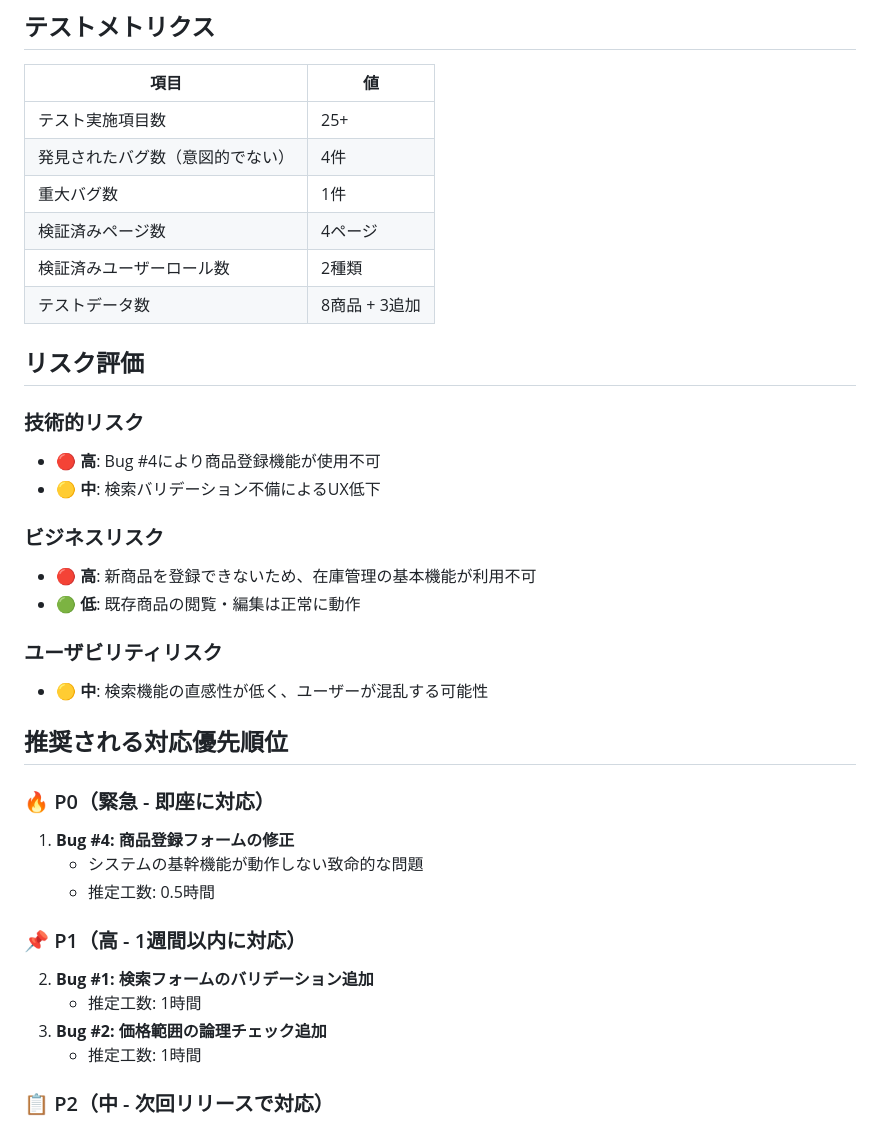
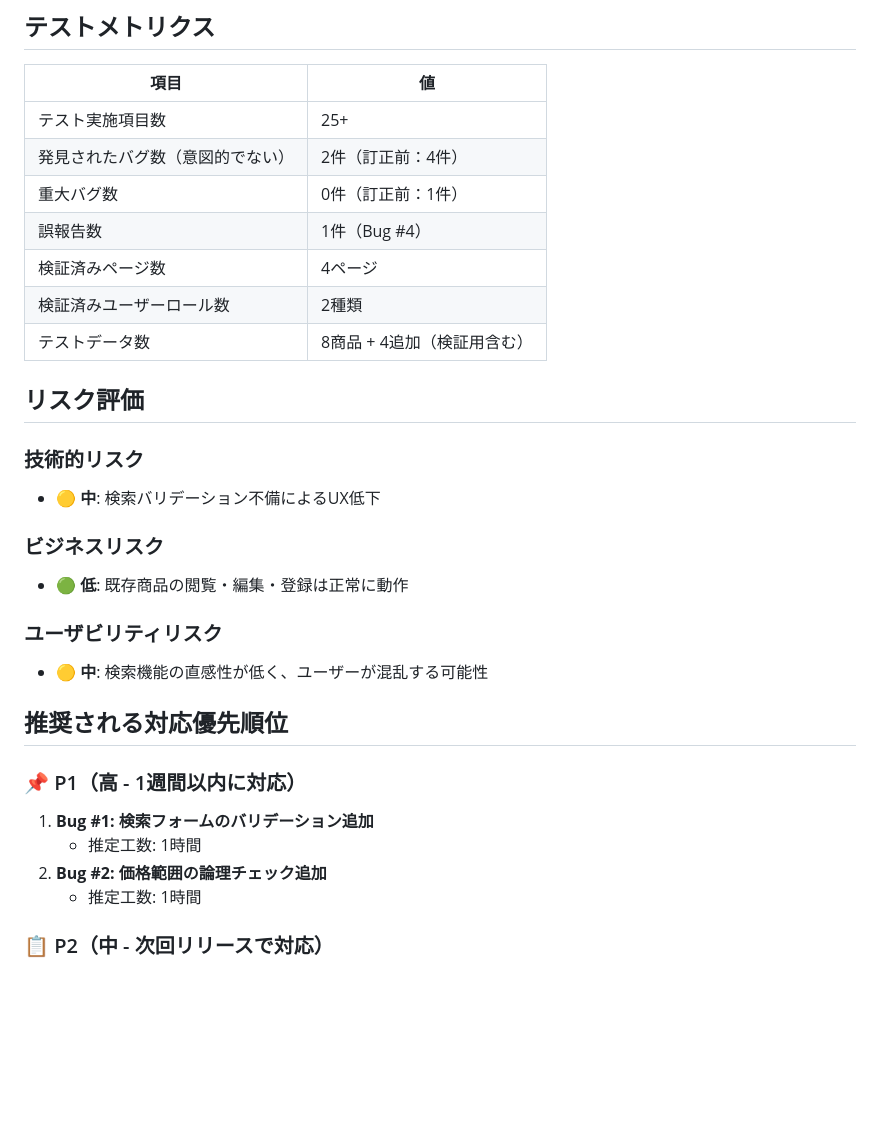
Before and after one commit to nhnmomonga/qa-practice-app, a Markdown page: 探索的テストレポート.md, the part around one of its changes. Drawn GitHub-style; blank space fills up the shorter version.

```diff
--- a/探索的テストレポート.md
+++ b/探索的テストレポート.md
@@ -324,36 +276,30 @@ status = '準備中'  # フォームからの値に関係なく常に準備中
 | 項目 | 値 |
 |------|-----|
 | テスト実施項目数 | 25+ |
-| 発見されたバグ数（意図的でない） | 4件 |
-| 重大バグ数 | 1件 |
+| 発見されたバグ数（意図的でない） | 2件（訂正前：4件） |
+| 重大バグ数 | 0件（訂正前：1件） |
+| 誤報告数 | 1件（Bug #4） |
 | 検証済みページ数 | 4ページ |
 | 検証済みユーザーロール数 | 2種類 |
-| テストデータ数 | 8商品 + 3追加 |
+| テストデータ数 | 8商品 + 4追加（検証用含む） |
 
 ## リスク評価
 
 ### 技術的リスク
-- 🔴 **高**: Bug #4により商品登録機能が使用不可
 - 🟡 **中**: 検索バリデーション不備によるUX低下
 
 ### ビジネスリスク
-- 🔴 **高**: 新商品を登録できないため、在庫管理の基本機能が利用不可
-- 🟢 **低**: 既存商品の閲覧・編集は正常に動作
+- 🟢 **低**: 既存商品の閲覧・編集・登録は正常に動作
 
 ### ユーザビリティリスク
 - 🟡 **中**: 検索機能の直感性が低く、ユーザーが混乱する可能性
 
 ## 推奨される対応優先順位
 
-### 🔥 P0（緊急 - 即座に対応）
-1. **Bug #4: 商品登録フォームの修正**
-   - システムの基幹機能が動作しない致命的な問題
-   - 推定工数: 0.5時間
-
 ### 📌 P1（高 - 1週間以内に対応）
-2. **Bug #1: 検索フォームのバリデーション追加**
+1. **Bug #1: 検索フォームのバリデーション追加**
    - 推定工数: 1時間
-3. **Bug #2: 価格範囲の論理チェック追加**
+2. **Bug #2: 価格範囲の論理チェック追加**
    - 推定工数: 1時間
 
 ### 📋 P2（中 - 次回リリースで対応）
```
Also changed, not shown: other parts of 探索的テストレポート.md (+42 -90 lines), バグチケット一覧.md (+33 -71 lines), 検証結果_Bug4は誤報告.md (added, +143 -0 lines).
